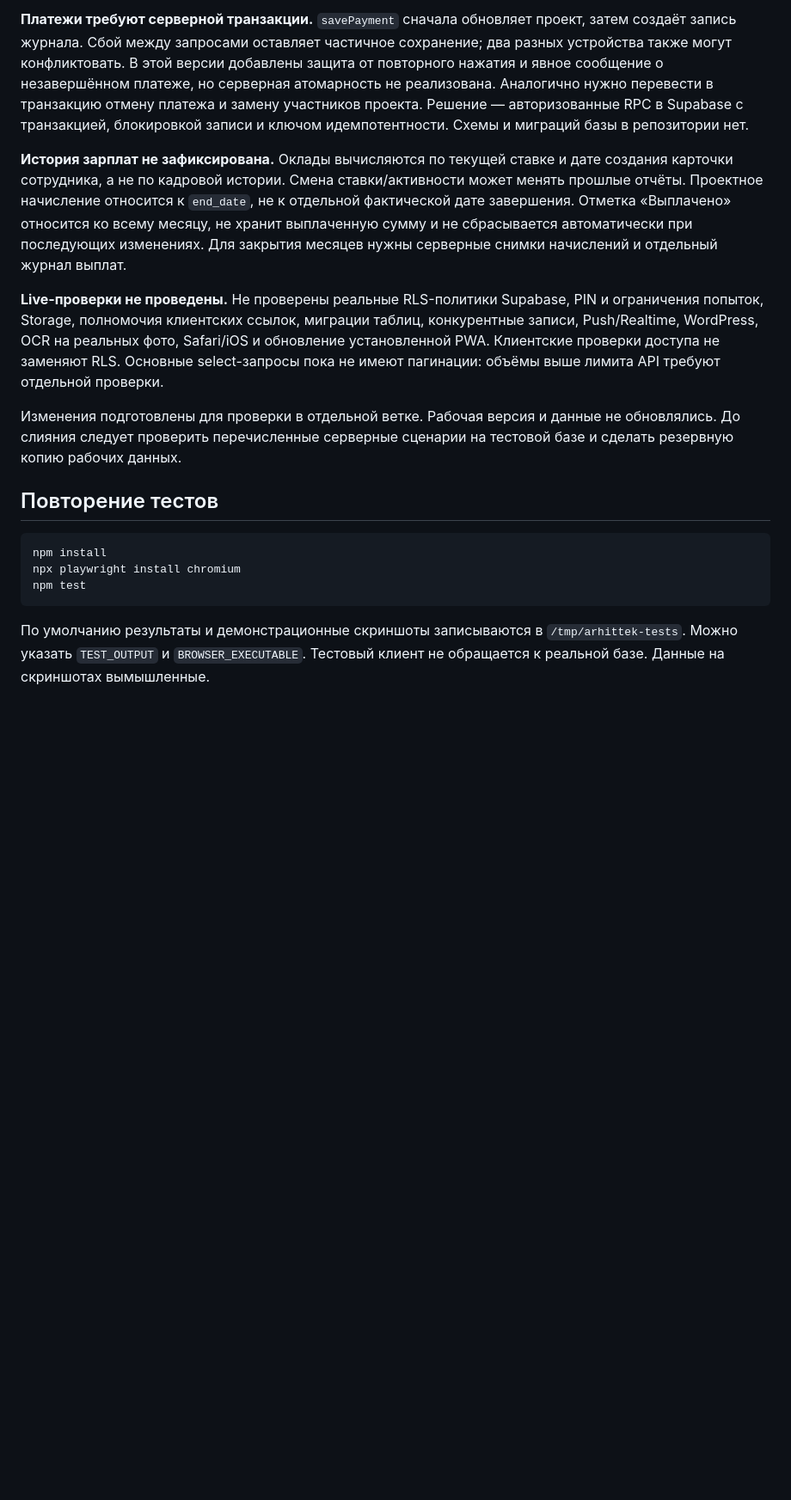
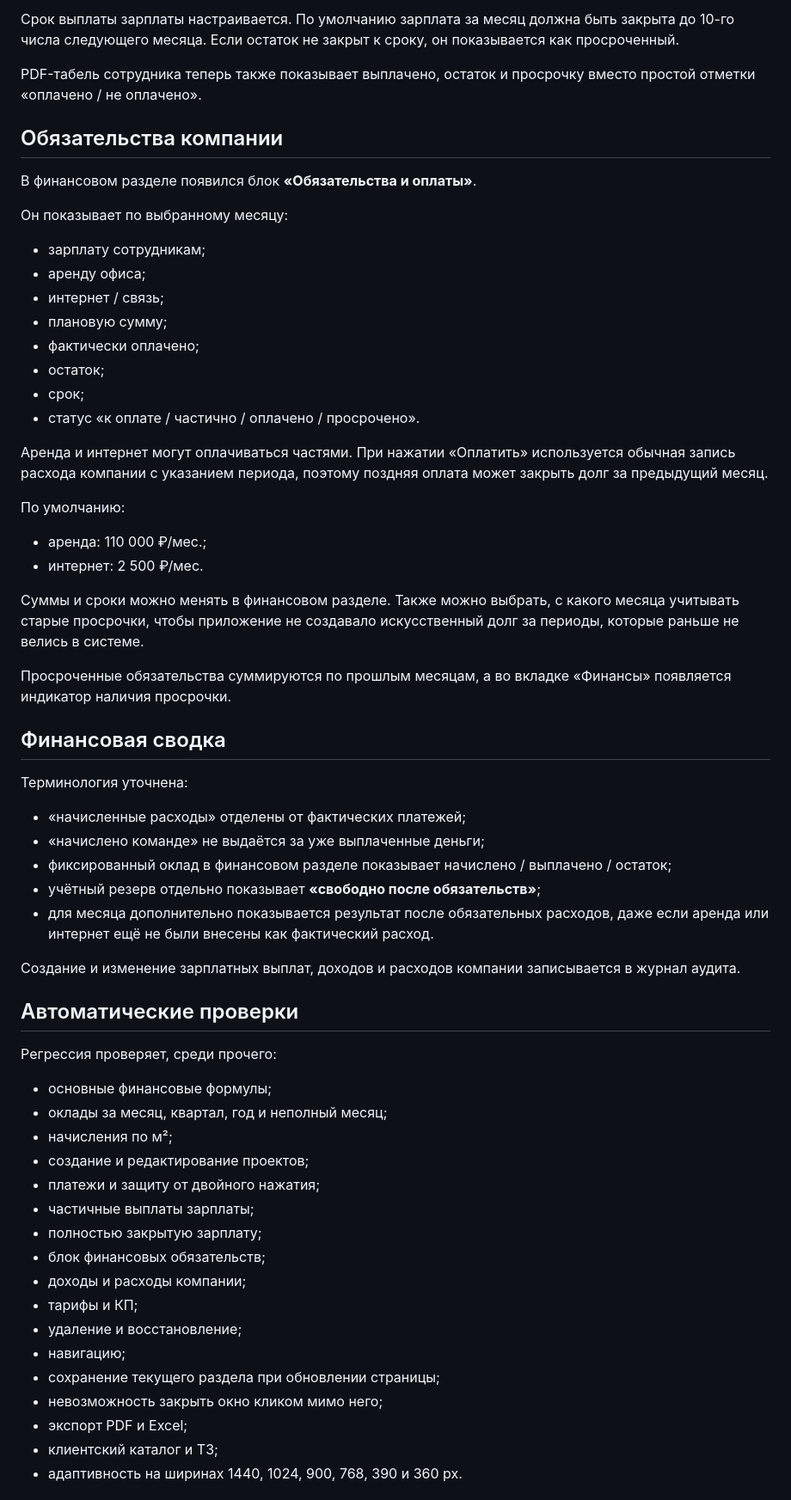
Before and after one commit to edmama121212-tech/arhittek-app, a Markdown page: AUDIT.md, the part around one of its changes. Shown at 86% size. GitHub-like rendering; blank space fills up the shorter version.

````diff
--- a/AUDIT.md
+++ b/AUDIT.md
@@ -51,18 +44,61 @@
 
-**Платежи требуют серверной транзакции.** `savePayment` сначала обновляет проект, затем создаёт запись журнала. Сбой между запросами оставляет частичное сохранение; два разных устройства также могут конфликтовать. В этой версии добавлены защита от повторного нажатия и явное сообщение о незавершённом платеже, но серверная атомарность не реализована. Аналогично нужно перевести в транзакцию отмену платежа и замену участников проекта. Решение — авторизованные RPC в Supabase с транзакцией, блокировкой записи и ключом идемпотентности. Схемы и миграций базы в репозитории нет.
+Срок выплаты зарплаты настраивается. По умолчанию зарплата за месяц должна быть закрыта до 10-го числа следующего месяца. Если остаток не закрыт к сроку, он показывается как просроченный.
 
-**История зарплат не зафиксирована.** Оклады вычисляются по текущей ставке и дате создания карточки сотрудника, а не по кадровой истории. Смена ставки/активности может менять прошлые отчёты. Проектное начисление относится к `end_date`, не к отдельной фактической дате завершения. Отметка «Выплачено» относится ко всему месяцу, не хранит выплаченную сумму и не сбрасывается автоматически при последующих изменениях. Для закрытия месяцев нужны серверные снимки начислений и отдельный журнал выплат.
+PDF-табель сотрудника теперь также показывает выплачено, остаток и просрочку вместо простой отметки «оплачено / не оплачено».
 
-**Live-проверки не проведены.** Не проверены реальные RLS-политики Supabase, PIN и ограничения попыток, Storage, полномочия клиентских ссылок, миграции таблиц, конкурентные записи, Push/Realtime, WordPress, OCR на реальных фото, Safari/iOS и обновление установленной PWA. Клиентские проверки доступа не заменяют RLS. Основные select-запросы пока не имеют пагинации: объёмы выше лимита API требуют отдельной проверки.
+## Обязательства компании
 
-Изменения подготовлены для проверки в отдельной ветке. Рабочая версия и данные не обновлялись. До слияния следует проверить перечисленные серверные сценарии на тестовой базе и сделать резервную копию рабочих данных.
+В финансовом разделе появился блок **«Обязательства и оплаты»**.
 
-## Повторение тестов
+Он показывает по выбранному месяцу:
+- зарплату сотрудникам;
+- аренду офиса;
+- интернет / связь;
+- плановую сумму;
+- фактически оплачено;
+- остаток;
+- срок;
+- статус «к оплате / частично / оплачено / просрочено».
 
-```sh
-npm install
-npx playwright install chromium
-npm test
-```
+Аренда и интернет могут оплачиваться частями. При нажатии «Оплатить» используется обычная запись расхода компании с указанием периода, поэтому поздняя оплата может закрыть долг за предыдущий месяц.
 
-По умолчанию результаты и демонстрационные скриншоты записываются в `/tmp/arhittek-tests`. Можно указать `TEST_OUTPUT` и `BROWSER_EXECUTABLE`. Тестовый клиент не обращается к реальной базе. Данные на скриншотах вымышленные.
+По умолчанию:
+- аренда: 110 000 ₽/мес.;
+- интернет: 2 500 ₽/мес.
+
+Суммы и сроки можно менять в финансовом разделе. Также можно выбрать, с какого месяца учитывать старые просрочки, чтобы приложение не создавало искусственный долг за периоды, которые раньше не велись в системе.
+
+Просроченные обязательства суммируются по прошлым месяцам, а во вкладке «Финансы» появляется индикатор наличия просрочки.
+
+## Финансовая сводка
+
+Терминология уточнена:
+- «начисленные расходы» отделены от фактических платежей;
+- «начислено команде» не выдаётся за уже выплаченные деньги;
+- фиксированный оклад в финансовом разделе показывает начислено / выплачено / остаток;
+- учётный резерв отдельно показывает **«свободно после обязательств»**;
+- для месяца дополнительно показывается результат после обязательных расходов, даже если аренда или интернет ещё не были внесены как фактический расход.
+
+Создание и изменение зарплатных выплат, доходов и расходов компании записывается в журнал аудита.
+
+## Автоматические проверки
+
+Регрессия проверяет, среди прочего:
+- основные финансовые формулы;
+- оклады за месяц, квартал, год и неполный месяц;
+- начисления по м²;
+- создание и редактирование проектов;
+- платежи и защиту от двойного нажатия;
+- частичные выплаты зарплаты;
+- полностью закрытую зарплату;
+- блок финансовых обязательств;
+- доходы и расходы компании;
+- тарифы и КП;
+- удаление и восстановление;
+- навигацию;
+- сохранение текущего раздела при обновлении страницы;
+- невозможность закрыть окно кликом мимо него;
+- экспорт PDF и Excel;
+- клиентский каталог и ТЗ;
+- адаптивность на ширинах 1440, 1024, 900, 768, 390 и 360 px.
+
````
Also changed, not shown: other parts of AUDIT.md (+42 -40 lines).
